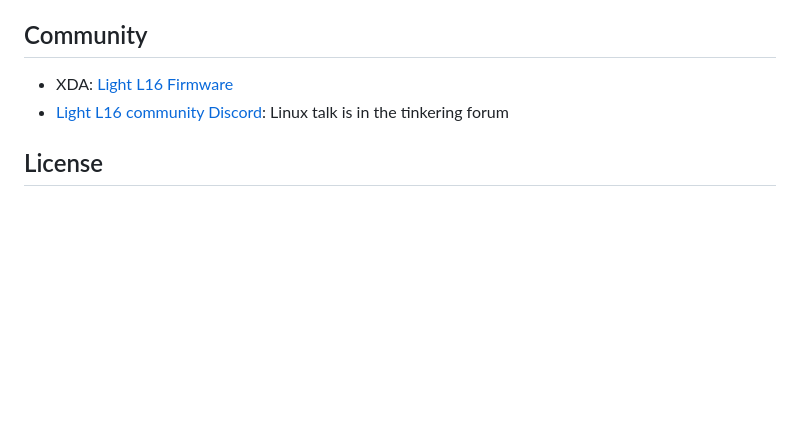
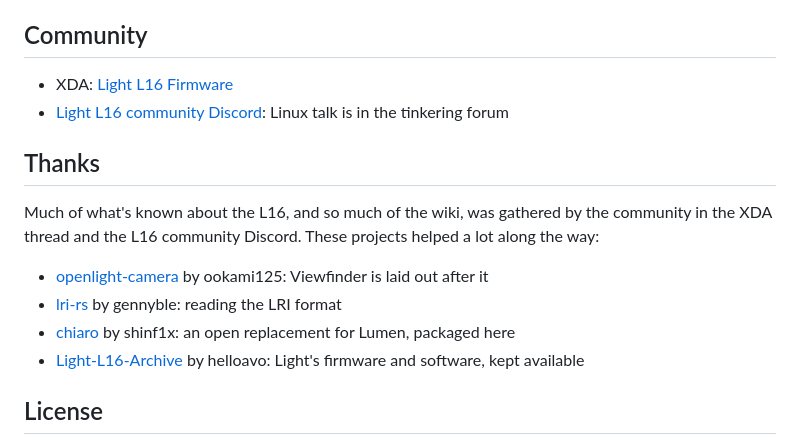
Before and after one commit to artillect/l16-linux, a Markdown page: README.md, the part around the change. Rendered like a GitHub page; blank space fills up the shorter version.

Commit message:
README: thanks to the community and to openlight-camera, lri-rs, chiaro and Light-L16-Archive
Co-Authored-By: Claude Opus 5.5 <noreply@anthropic.com>

```diff
--- a/README.md
+++ b/README.md
@@ -103,6 +103,19 @@ display without copying them, and survives the preview being stopped and started
 - XDA: [Light L16 Firmware](https://xdaforums.com/t/light-l16-firmware.4403267/)
 - [Light L16 community Discord](https://discord.gg/e3c2wEVDU4): Linux talk is in the tinkering forum
 
+## Thanks
+
+Much of what's known about the L16, and so much of the wiki, was gathered by the community
+in the XDA thread and the L16 community Discord. These projects helped a lot along the way:
+
+- [openlight-camera](https://github.com/ookami125/openlight-camera) by ookami125: Viewfinder
+  is laid out after it
+- [lri-rs](https://github.com/gennyble/lri-rs) by gennyble: reading the LRI format
+- [chiaro](https://github.com/shinf1x/chiaro) by shinf1x: an open replacement for Lumen,
+  packaged here
+- [Light-L16-Archive](https://github.com/helloavo/Light-L16-Archive) by helloavo: Light's
+  firmware and software, kept available
+
 ## License
 
 Kernel changes are GPL-2.0-only, docs CC BY-SA 4.0, everything else MIT; see
```
